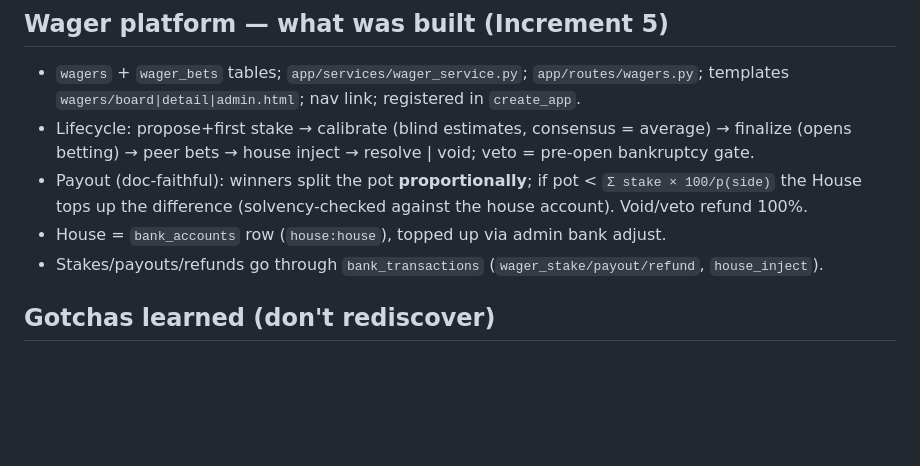
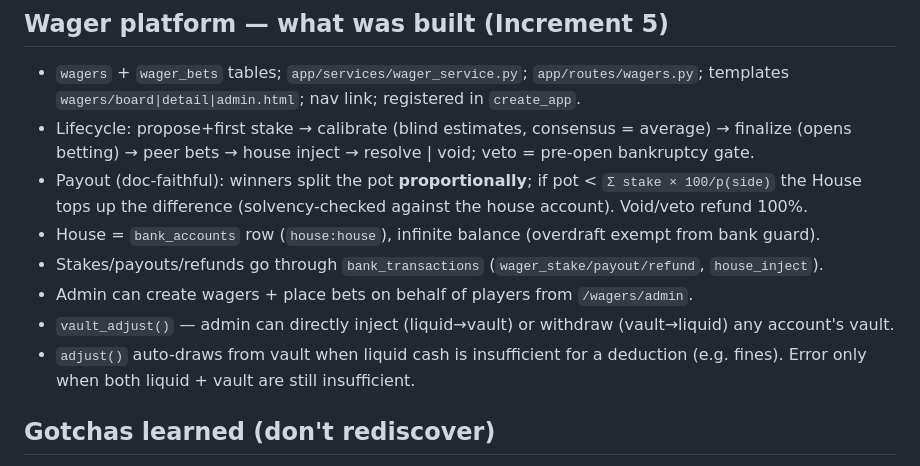
Before and after one commit to Sanawar21/scl-official, a Markdown page: MEMORY.md, the part around the change. Drawn GitHub-style; blank space fills up the shorter version.

Commit message:
docs: update MEMORY.md with vault auto-draw + admin vault adjust
🤖 Generated with Codebuff
Co-Authored-By: Codebuff <noreply@codebuff.com>

```diff
--- a/MEMORY.md
+++ b/MEMORY.md
@@ -291,8 +291,12 @@ Update this file whenever you learn something durable. Keep it current as the bu
   (opens betting) → peer bets → house inject → resolve | void; veto = pre-open bankruptcy gate.
 - Payout (doc-faithful): winners split the pot **proportionally**; if pot < `Σ stake × 100/p(side)`
   the House tops up the difference (solvency-checked against the house account). Void/veto refund 100%.
-- House = `bank_accounts` row (`house:house`), topped up via admin bank adjust.
+- House = `bank_accounts` row (`house:house`), infinite balance (overdraft exempt from bank guard).
 - Stakes/payouts/refunds go through `bank_transactions` (`wager_stake/payout/refund`, `house_inject`).
+- Admin can create wagers + place bets on behalf of players from `/wagers/admin`.
+- `vault_adjust()` — admin can directly inject (liquid→vault) or withdraw (vault→liquid) any account's vault.
+- `adjust()` auto-draws from vault when liquid cash is insufficient for a deduction (e.g. fines). Error
+  only when both liquid + vault are still insufficient.
 
 ## Gotchas learned (don't rediscover)
 
```
